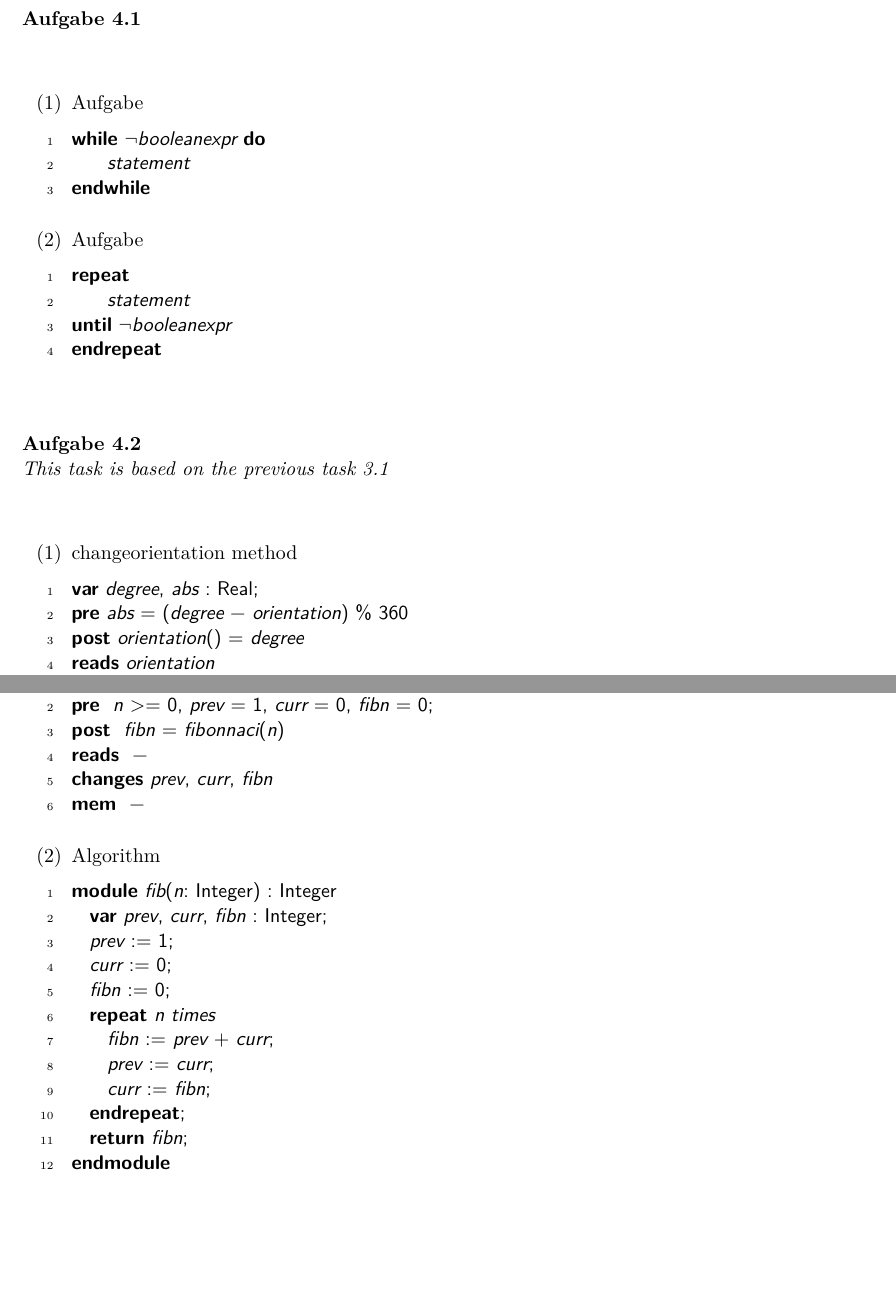
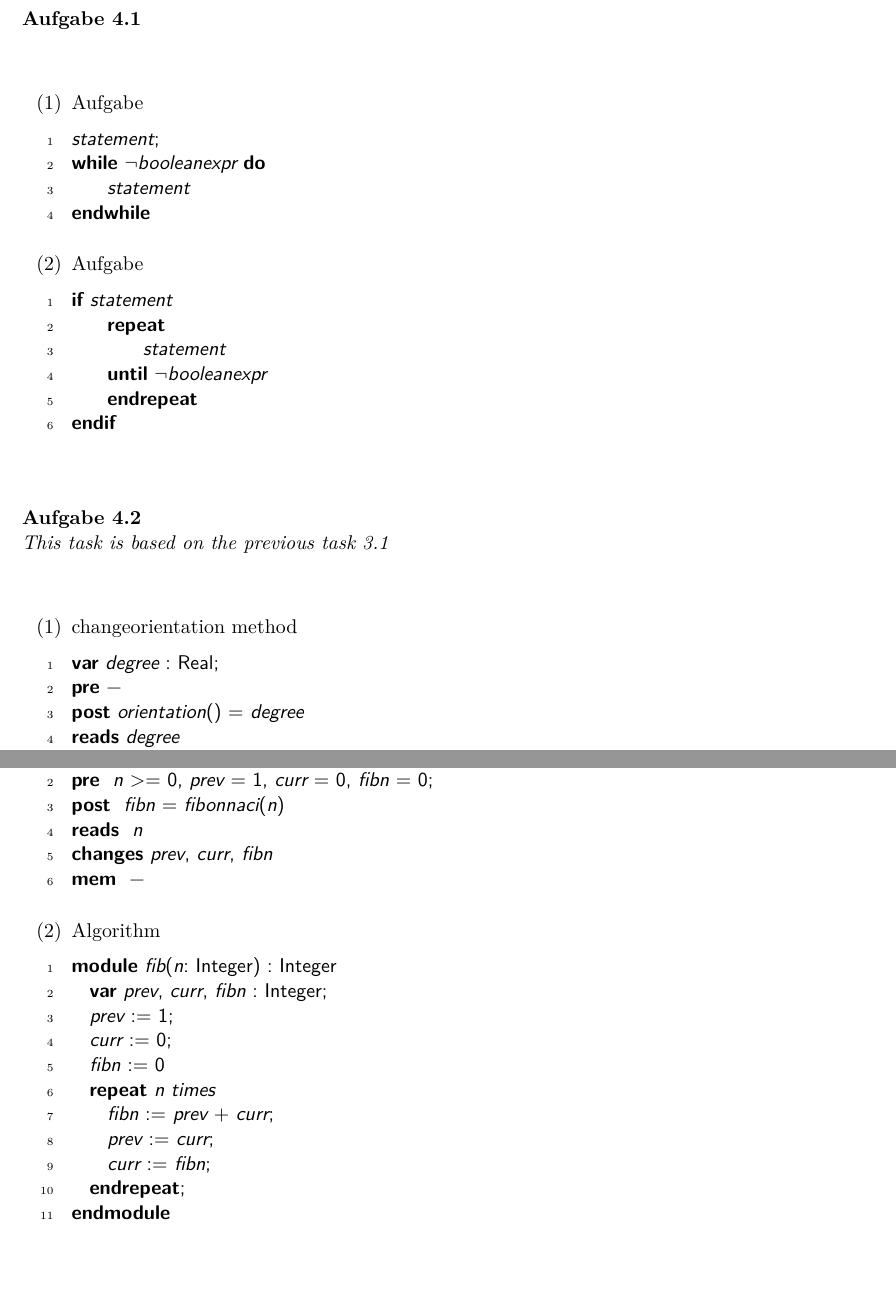
Before and after one commit to isaoud/Group-11, a LaTeX problem sheet (Exercise 4/Exercise4.tex): two parts of pages 1 and 2 of 2, joined at a grey line, cut so that both start at the same text. Compiled offline with pdfLaTeX.

Commit message:
Updated correct answers from exercises

```diff
--- a/Exercise 4/Exercise4.tex
+++ b/Exercise 4/Exercise4.tex
@@ -121,6 +121,7 @@ morestring=[d]"
 \item Aufgabe
 \lstalg
 \begin{lstlisting}
+statement;
 while $\neg$booleanexpr do
     statement
 endwhile
@@ -129,10 +130,12 @@ endwhile
 \item Aufgabe
 \lstalg
 \begin{lstlisting}
-repeat
-    statement
-until $\neg$booleanexpr
-endrepeat
+if statement
+    repeat
+        statement
+    until $\neg$booleanexpr
+    endrepeat
+endif
 \end{lstlisting}
 
 \end{enumerate}
@@ -144,11 +147,11 @@ endrepeat
 \item changeorientation method
 \lstalg
 \begin{lstlisting}
-var     degree, abs : Real;
-pre     abs = (degree - orientation) % 360
+var     degree : Real;
+pre     -
 post    orientation() = degree
-reads   orientation
-changes abs, orientation
+reads   degree
+changes -
 mem     -
 \end{lstlisting}
 
@@ -175,7 +178,7 @@ mem     -
 var		n, prev, curr, fibn : Integer
 pre 	n >= 0, prev = 1, curr = 0, fibn = 0;
 post 	fibn = fibonnaci(n)
-reads 	-
+reads 	n
 changes	prev, curr, fibn
 mem 	-
 \end{lstlisting}
@@ -186,13 +189,12 @@ module fib(n: Integer) : Integer
 	var prev, curr, fibn : Integer;
 	prev := 1;
 	curr := 0;
-	fibn := 0;
+	fibn := 0
 	repeat n times
 		fibn := prev + curr;
 		prev := curr;
 		curr := fibn;
 	endrepeat;
-	return fibn;
 endmodule
 \end{lstlisting}
 \end{enumerate}
```
Also changed, not shown: Exercise 3/Exercise3.tex (+6 -8 lines), Exercise 4/Liang Chun.md (+2 -3 lines), Exercise 3/Exercise3.pdf (added), Exercise 4/Exercise4.pdf (added).
